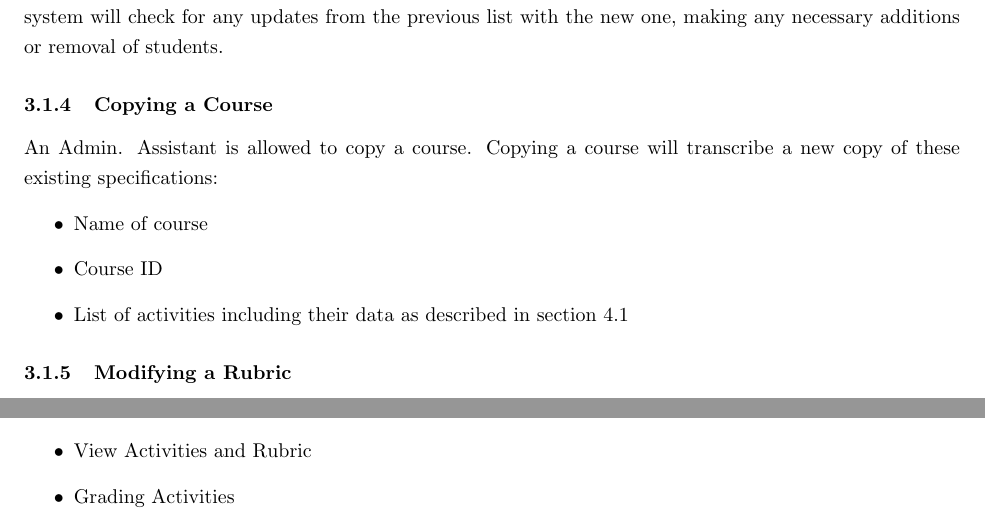
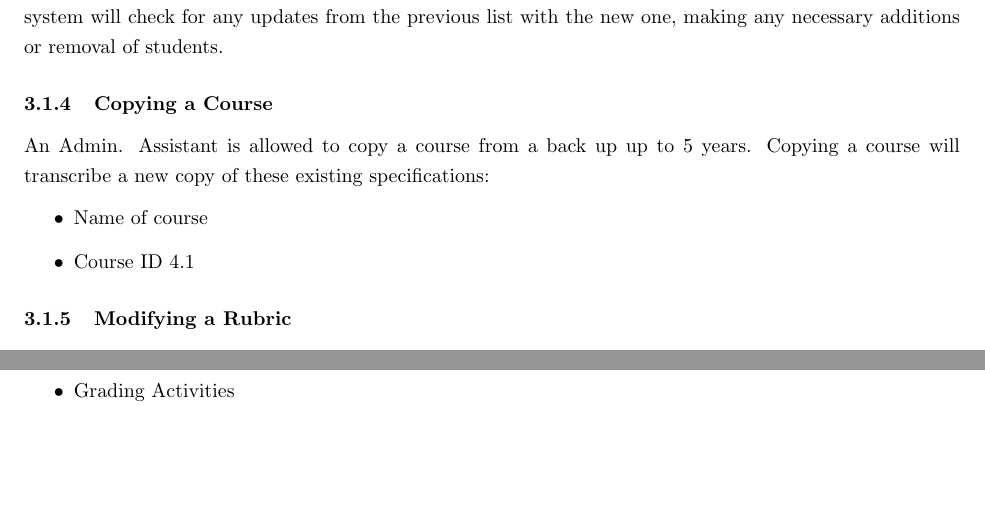
Before and after one commit to Donnervoegel/java, a LaTeX document (docs/projectSpecs.tex): two parts of pages 7 and 11 of 17, joined at a grey line, cut so that both start at the same text, the shorter picture padded with empty space. Compiled offline with pdfLaTeX.

Commit message:
change to a constraint (copying course 5 years)

```diff
--- a/docs/projectSpecs.tex
+++ b/docs/projectSpecs.tex
@@ -108,12 +108,11 @@ When inputting the list of the students into the course, the course management
 system will check for any updates from the previous list with the new one,
 making any necessary additions or removal of students.
 \subsubsection{Copying a Course}
-An Admin. Assistant is allowed to copy a course. Copying a course will transcribe
+An Admin. Assistant is allowed to copy a course from a back up up to 5 years. Copying a course will transcribe
 a new copy of these existing specifications:
 \begin{itemize}
   \item Name of course
   \item Course ID
-  \item List of activities including their data as described in section
     \ref{ActivityManagement}
 \end {itemize}
 \subsubsection{Modifying a Rubric}
```
